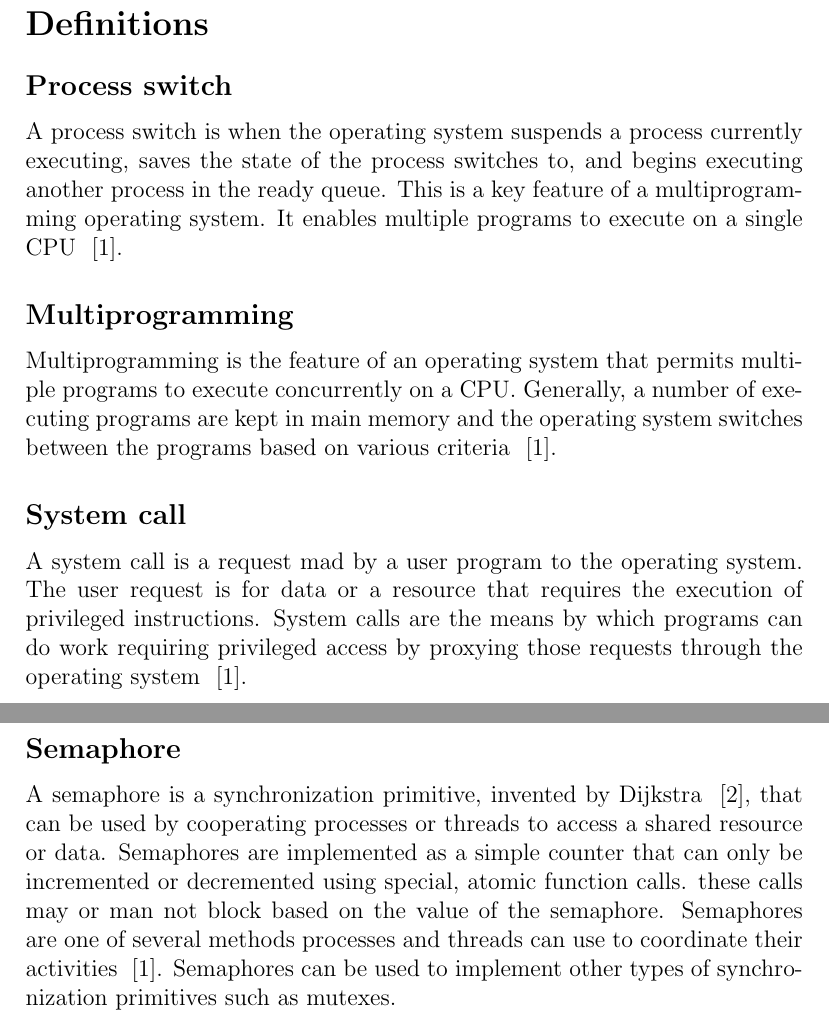
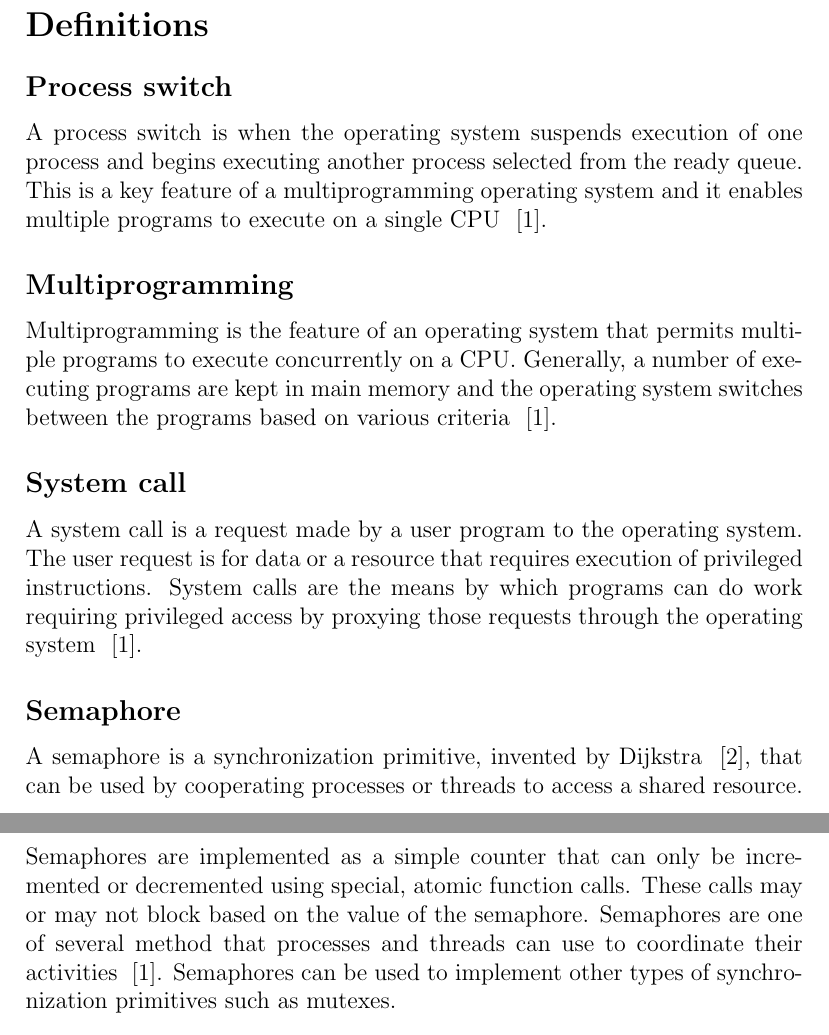
Before and after one commit to nail82/hmwk1, a LaTeX problem sheet (homework1.tex): two parts of pages 1 and 2 of 5, joined at a grey line, cut so that both start at the same text. Compiled offline with pdfLaTeX.

Commit message:
Spelling an gramar.

```diff
--- a/homework1.tex
+++ b/homework1.tex
@@ -12,11 +12,11 @@
 
 \section*{Definitions}
 \subsection*{Process switch}
-A process switch is when the operating system suspends a process
-currently executing, saves the state of the process switches to, and
-begins executing another process in the ready queue.  This is a key
-feature of a multiprogramming operating system.  It enables multiple
-programs to execute on a single CPU ~\cite{stallings}.
+A process switch is when the operating system suspends execution of
+one process and begins executing another process selected from the
+ready queue.  This is a key feature of a multiprogramming operating
+system and it enables multiple programs to execute on a single CPU
+~\cite{stallings}.
 
 \subsection*{Multiprogramming}
 Multiprogramming is the feature of an operating system that permits
@@ -26,8 +26,8 @@ operating system switches between the programs based on various
 criteria ~\cite{stallings}.
 
 \subsection*{System call}
-A system call is a request mad by a user program to the operating
-system.  The user request is for data or a resource that requires the
+A system call is a request made by a user program to the operating
+system.  The user request is for data or a resource that requires
 execution of privileged instructions.  System calls are the means by
 which programs can do work requiring privileged access by proxying
 those requests through the operating system ~\cite{stallings}.
@@ -35,11 +35,11 @@ those requests through the operating system ~\cite{stallings}.
 \subsection*{Semaphore}
 A semaphore is a synchronization primitive, invented by Dijkstra
 ~\cite{wikipedia-semaphore}, that can be used by cooperating processes
-or threads to access a shared resource or data.  Semaphores are
-implemented as a simple counter that can only be incremented or
-decremented using special, atomic function calls.  these calls may or
-man not block based on the value of the semaphore.  Semaphores are one
-of several methods processes and threads can use to coordinate their
+or threads to access a shared resource.  Semaphores are implemented as
+a simple counter that can only be incremented or decremented using
+special, atomic function calls.  These calls may or may not block
+based on the value of the semaphore.  Semaphores are one of several
+method that processes and threads can use to coordinate their
 activities ~\cite{stallings}.  Semaphores can be used to implement
 other types of synchronization primitives such as mutexes.
 
```
Also changed, not shown: homework1.tex (19 more changed lines).
